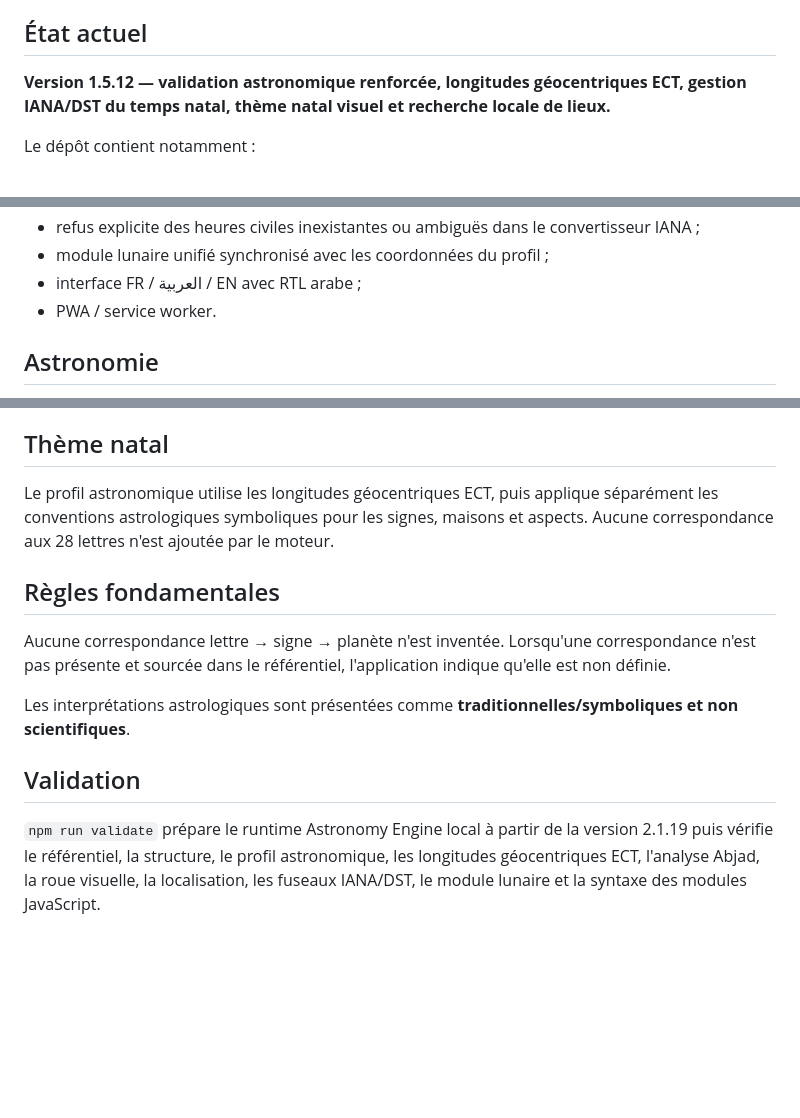
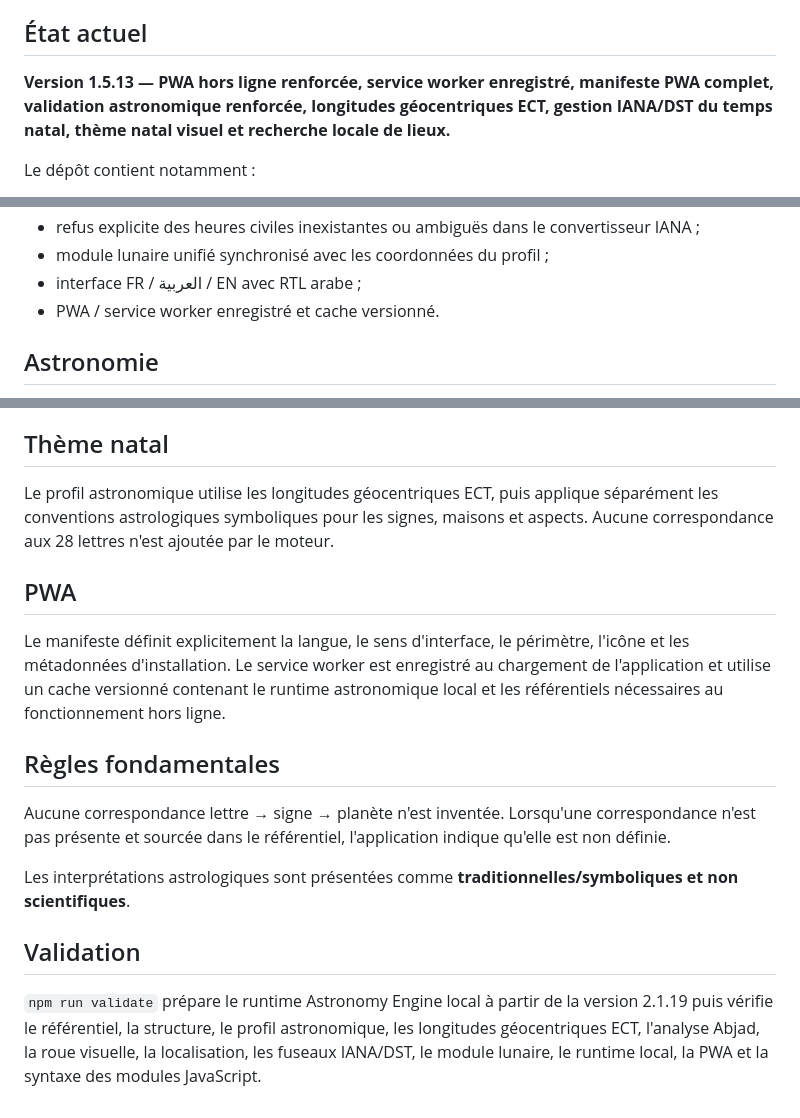
Before and after one commit to eddiecoulibaly1-dotcom/Zodiaque-28-Lettres.-, a Markdown page: README.md, 3 parts joined by grey strips. GitHub-like rendering; blank space fills up the shorter version.

Commit message:
docs: update README for application 1.5.13 PWA hardening

```diff
--- a/README.md
+++ b/README.md
@@ -4,7 +4,7 @@ Application fondée sur le référentiel **Abjad Maghrébin**, les 28 lettres ar
 
 ## État actuel
 
-**Version 1.5.12 — validation astronomique renforcée, longitudes géocentriques ECT, gestion IANA/DST du temps natal, thème natal visuel et recherche locale de lieux.**
+**Version 1.5.13 — PWA hors ligne renforcée, service worker enregistré, manifeste PWA complet, validation astronomique renforcée, longitudes géocentriques ECT, gestion IANA/DST du temps natal, thème natal visuel et recherche locale de lieux.**
 
 Le dépôt contient notamment :
 
@@ -30,7 +30,7 @@ Le dépôt contient notamment :
 - refus explicite des heures civiles inexistantes ou ambiguës dans le convertisseur IANA ;
 - module lunaire unifié synchronisé avec les coordonnées du profil ;
 - interface FR / العربية / EN avec RTL arabe ;
-- PWA / service worker.
+- PWA / service worker enregistré et cache versionné.
 
 ## Astronomie
 
@@ -46,6 +46,10 @@ Le module sépare lieu descriptif, coordonnées, fuseau IANA, heure civile et in
 
 Le profil astronomique utilise les longitudes géocentriques ECT, puis applique séparément les conventions astrologiques symboliques pour les signes, maisons et aspects. Aucune correspondance aux 28 lettres n'est ajoutée par le moteur.
 
+## PWA
+
+Le manifeste définit explicitement la langue, le sens d'interface, le périmètre, l'icône et les métadonnées d'installation. Le service worker est enregistré au chargement de l'application et utilise un cache versionné contenant le runtime astronomique local et les référentiels nécessaires au fonctionnement hors ligne.
+
 ## Règles fondamentales
 
 Aucune correspondance lettre → signe → planète n'est inventée. Lorsqu'une correspondance n'est pas présente et sourcée dans le référentiel, l'application indique qu'elle est non définie.
@@ -54,4 +58,4 @@ Les interprétations astrologiques sont présentées comme **traditionnelles/sym
 
 ## Validation
 
-`npm run validate` prépare le runtime Astronomy Engine local à partir de la version 2.1.19 puis vérifie le référentiel, la structure, le profil astronomique, les longitudes géocentriques ECT, l'analyse Abjad, la roue visuelle, la localisation, les fuseaux IANA/DST, le module lunaire et la syntaxe des modules JavaScript.
+`npm run validate` prépare le runtime Astronomy Engine local à partir de la version 2.1.19 puis vérifie le référentiel, la structure, le profil astronomique, les longitudes géocentriques ECT, l'analyse Abjad, la roue visuelle, la localisation, les fuseaux IANA/DST, le module lunaire, le runtime local, la PWA et la syntaxe des modules JavaScript.
```
